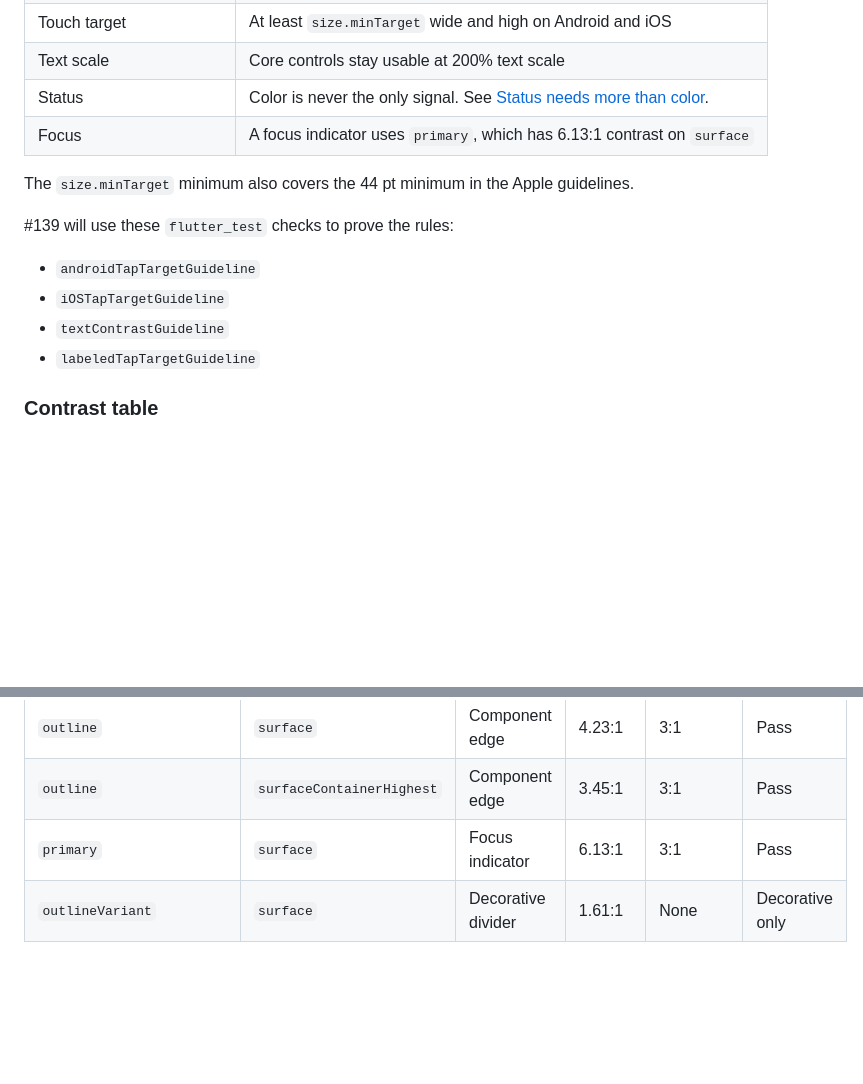
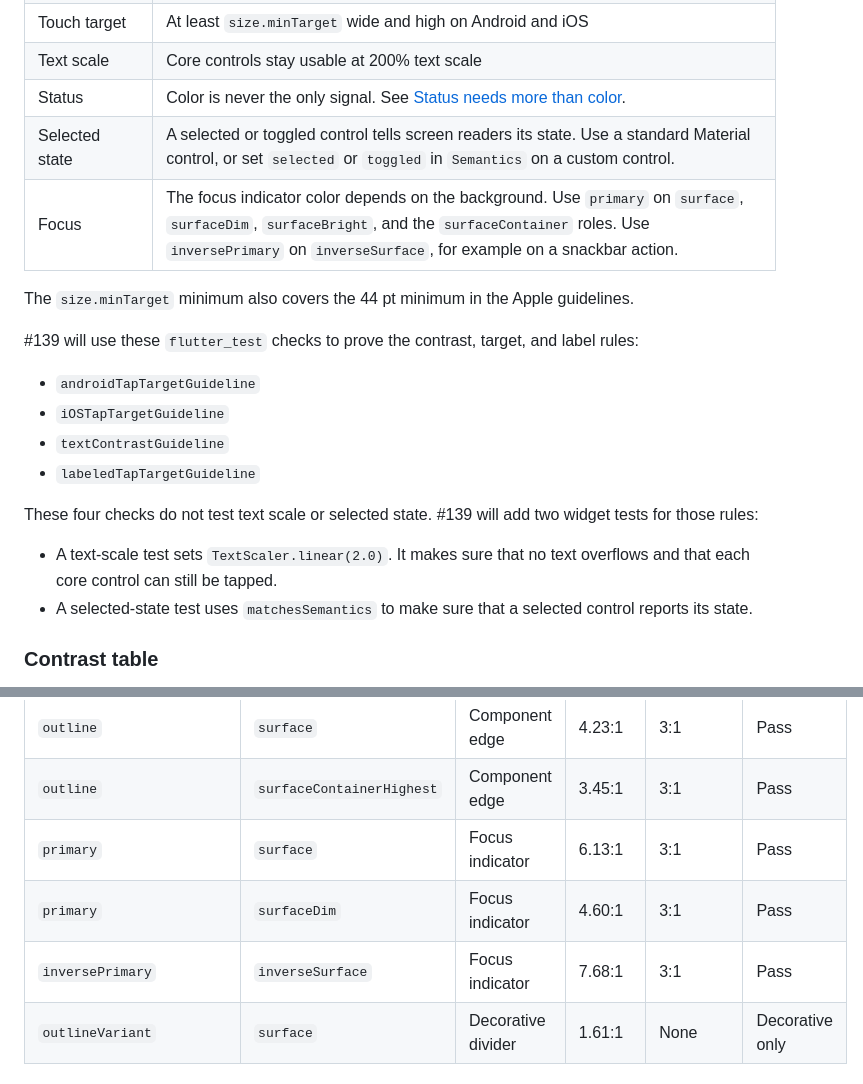
Before and after one commit to TailTag-Game/tailtag, a Markdown page: docs/design/README.md, 2 parts joined by grey strips. Rendered like a GitHub page; blank space fills up the shorter version.

Commit message:
docs(design): fix the focus, selected-state, and text-scale rules (#137)
The focus rule now picks the indicator color for each background.
Use primary on the light surfaces and inversePrimary on inverseSurface.
The contrast table adds both focus pairs.

The accessibility baseline now requires that a selected control tells
screen readers its state.

The README now says that the four flutter_test guidelines do not test
text scale or selected state. #139 will add a widget test for each.

```diff
--- a/docs/design/README.md
+++ b/docs/design/README.md
@@ -195,16 +195,22 @@ These rules are the V0 accessibility baseline. Shared widgets (#139) must meet t
 | Touch target | At least `size.minTarget` wide and high on Android and iOS |
 | Text scale | Core controls stay usable at 200% text scale |
 | Status | Color is never the only signal. See [Status needs more than color](#status-needs-more-than-color). |
-| Focus | A focus indicator uses `primary`, which has 6.13:1 contrast on `surface` |
+| Selected state | A selected or toggled control tells screen readers its state. Use a standard Material control, or set `selected` or `toggled` in `Semantics` on a custom control. |
+| Focus | The focus indicator color depends on the background. Use `primary` on `surface`, `surfaceDim`, `surfaceBright`, and the `surfaceContainer` roles. Use `inversePrimary` on `inverseSurface`, for example on a snackbar action. |
 
 The `size.minTarget` minimum also covers the 44 pt minimum in the Apple guidelines.
 
-#139 will use these `flutter_test` checks to prove the rules:
+#139 will use these `flutter_test` checks to prove the contrast, target, and label rules:
 
 - `androidTapTargetGuideline`
 - `iOSTapTargetGuideline`
 - `textContrastGuideline`
 - `labeledTapTargetGuideline`
+
+These four checks do not test text scale or selected state. #139 will add two widget tests for those rules:
+
+- A text-scale test sets `TextScaler.linear(2.0)`. It makes sure that no text overflows and that each core control can still be tapped.
+- A selected-state test uses `matchesSemantics` to make sure that a selected control reports its state.
 
 ### Contrast table
 
@@ -261,6 +267,8 @@ The ratios use the WCAG 2.2 contrast formula on the values in `tokens.json`. The
 | `outline` | `surface` | Component edge | 4.23:1 | 3:1 | Pass |
 | `outline` | `surfaceContainerHighest` | Component edge | 3.45:1 | 3:1 | Pass |
 | `primary` | `surface` | Focus indicator | 6.13:1 | 3:1 | Pass |
+| `primary` | `surfaceDim` | Focus indicator | 4.60:1 | 3:1 | Pass |
+| `inversePrimary` | `inverseSurface` | Focus indicator | 7.68:1 | 3:1 | Pass |
 | `outlineVariant` | `surface` | Decorative divider | 1.61:1 | None | Decorative only |
 
 ## Brand
```
